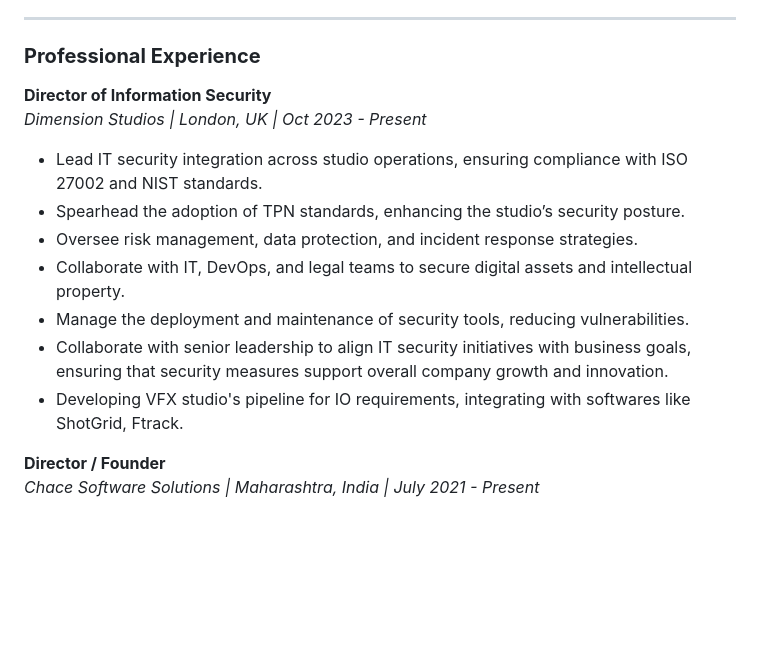
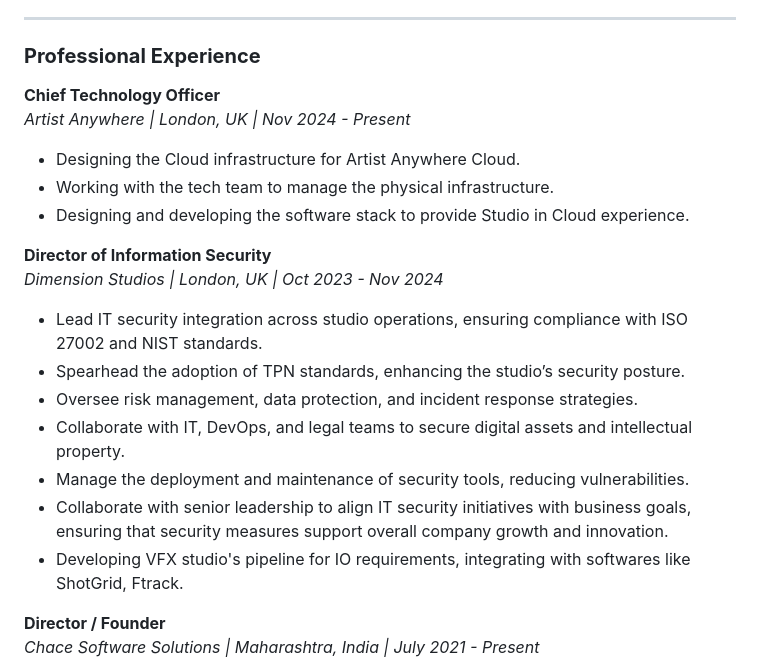
Before and after one commit to abhishekgarg120/abhishekgarg120.github.io, a Markdown page: README.md, the part around the change printed below. Rendered like a GitHub page; blank space fills up the shorter version.

```diff
--- a/README.md
+++ b/README.md
@@ -25,8 +25,15 @@ Highly versatile technology professional with 14 years of experience in IT, DevO
 
 ### **Professional Experience**
 
+**Chief Technology Officer**
+_Artist Anywhere | London, UK | Nov 2024 - Present_
+-   Designing the Cloud infrastructure for Artist Anywhere Cloud.
+-   Working with the tech team to manage the physical infrastructure.
+-   Designing and developing the software stack to provide Studio in Cloud experience.
+
+
 **Director of Information Security**
-_Dimension Studios | London, UK | Oct 2023 - Present_
+_Dimension Studios | London, UK | Oct 2023 - Nov 2024_
 
 -   Lead IT security integration across studio operations, ensuring compliance with ISO 27002 and NIST standards.
 -   Spearhead the adoption of TPN standards, enhancing the studio’s security posture.
@@ -35,6 +42,7 @@ _Dimension Studios | London, UK | Oct 2023 - Present_
 -   Manage the deployment and maintenance of security tools, reducing vulnerabilities.
 -   Collaborate with senior leadership to align IT security initiatives with business goals, ensuring that security measures support overall company growth and innovation.
 -   Developing VFX studio's pipeline for IO requirements, integrating with softwares like ShotGrid, Ftrack.
+
 
 **Director / Founder**
 _Chace Software Solutions | Maharashtra, India | July 2021 - Present_
```
Also changed, not shown: other parts of README.md (+10 -0 lines).
